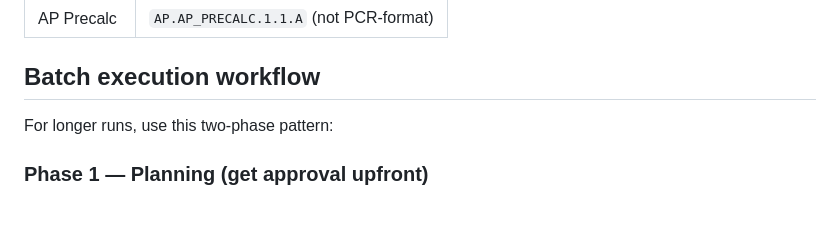
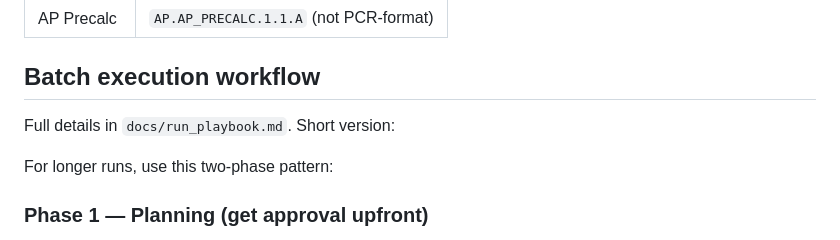
Before and after one commit to swoopeagle/standardgraph, a Markdown page: CLAUDE.md, the part around the change. Drawn GitHub-style; blank space fills up the shorter version.

```diff
--- a/CLAUDE.md
+++ b/CLAUDE.md
@@ -112,6 +112,8 @@ Two distinct JSON schemas — always use `_is_precomputed()` / `_has_mapping()`
 
 ## Batch execution workflow
 
+Full details in `docs/run_playbook.md`. Short version:
+
 For longer runs, use this two-phase pattern:
 
 ### Phase 1 — Planning (get approval upfront)
```
Also changed, not shown: docs/run_playbook.md (added, +236 -0 lines).
